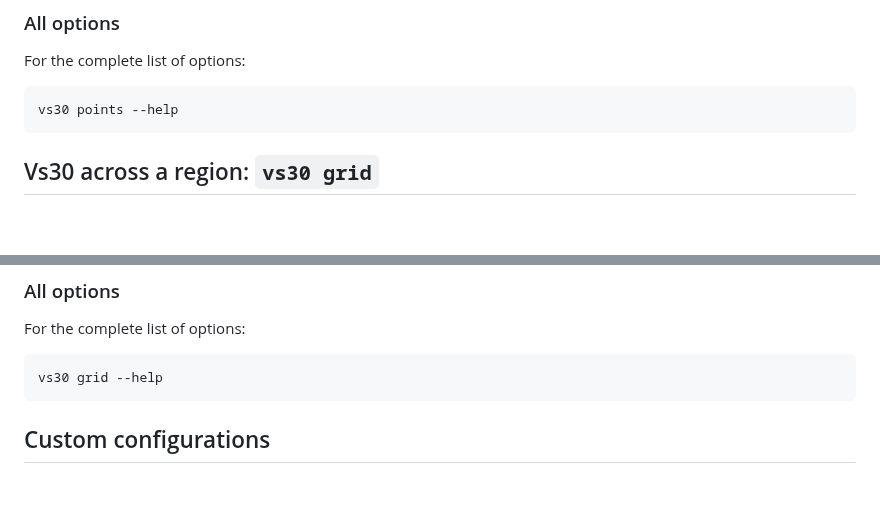
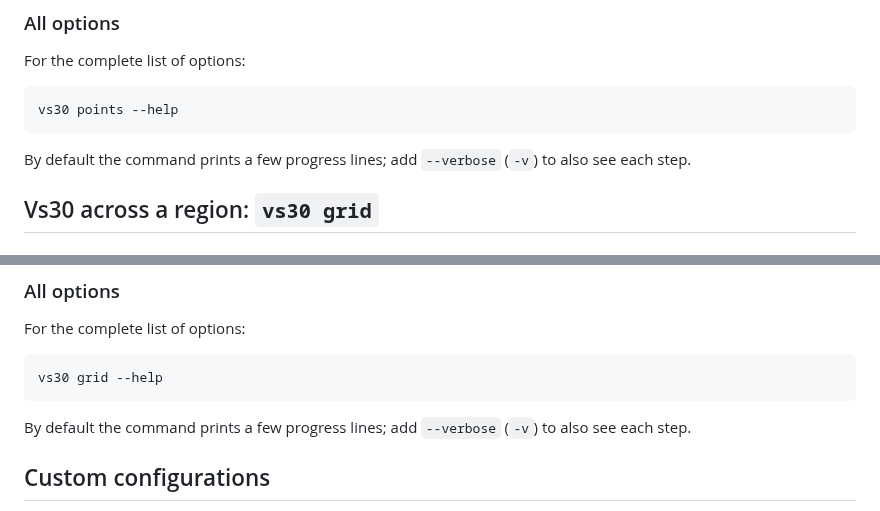
Before and after one commit to ucgmsim/Vs30, a Markdown page: wiki/Usage.md, 2 parts joined by grey strips. Rendered like a GitHub page; blank space fills up the shorter version.

Commit message:
docs: mention --verbose in Usage.md
Co-Authored-By: Claude Opus 5.5 <noreply@anthropic.com>

````diff
--- a/wiki/Usage.md
+++ b/wiki/Usage.md
@@ -68,6 +68,8 @@ For the complete list of options:
 vs30 points --help
 ```
 
+By default the command prints a few progress lines; add `--verbose` (`-v`) to also see each step.
+
 ## Vs30 across a region: `vs30 grid`
 
 ### Inputs
@@ -125,6 +127,8 @@ For the complete list of options:
 vs30 grid --help
 ```
 
+By default the command prints a few progress lines; add `--verbose` (`-v`) to also see each step.
+
 ## Custom configurations
 
 Each bundled model version is just a YAML config file living in `vs30/configs/`. To customize the pipeline — for example to toggle the coastal-distance modifier or swap the correlation kernel — copy a bundled config, edit it, and pass the path to `vs30 points` or `vs30 grid` in place of a bundled model name.
````
